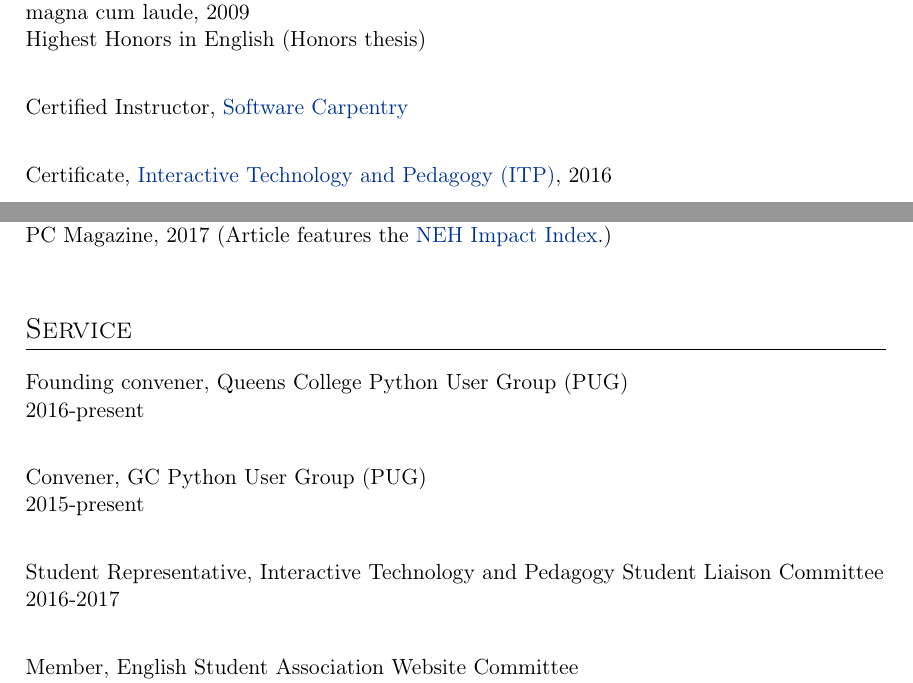
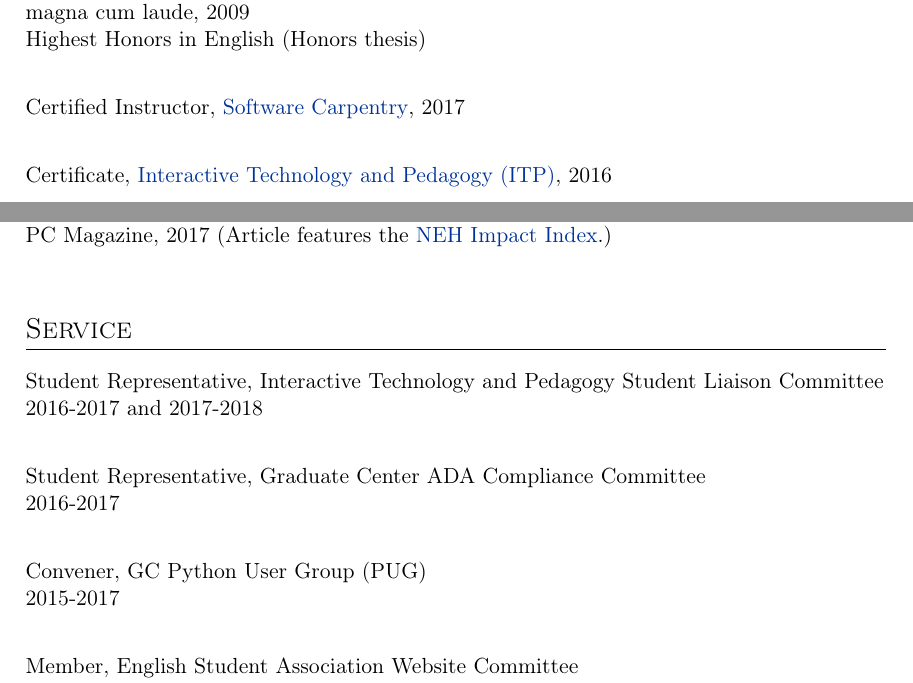
Before and after one commit to smythp/cv, a LaTeX CV (cv.tex): two parts of pages 1 and 2 of 7, joined at a grey line, cut so that both start at the same text. The pictures show the PDF file cv.pdf that the author committed with the source.

Commit message:
Automatic push

```diff
--- a/cv.tex
+++ b/cv.tex
@@ -37,7 +37,7 @@ Double B.A. in English and German Literature, Kenyon College, Ohio\\
         magna cum laude, 2009\\
         Highest Honors in English (Honors thesis)\\
 
-Certified Instructor, \href{https://software-carpentry.org/about/}{Software Carpentry}\\
+Certified Instructor, \href{https://software-carpentry.org/about/}{Software Carpentry}, 2017\\
 
 Certificate, \href{https://www.gc.cuny.edu/Page-Elements/Academics-Research-Centers-Initiatives/Certificate-Programs/Interactive-Technology-and-Pedagogy}{Interactive Technology and Pedagogy (ITP)}, 2016\\
 
@@ -86,16 +86,18 @@ PC Magazine, 2017 (Article features the \href{http://www.nehimpact.org/}{NEH Imp
 
 \section*{Service}
 \label{sec:orgheadline5}
-Founding convener, Queens College Python User Group (PUG)\\
-2016-present\\
+Student Representative, Interactive Technology and Pedagogy Student Liaison Committee\\
+2016-2017 and 2017-2018\\
+
+Student Representative, Graduate Center ADA Compliance Committee\\
+2016-2017\\
 
 Convener, GC Python User Group (PUG)\\
+2015-2017\\
+
+Member, English Student Association Website Committee\\
+2015-2016\\
+
+Chair, GC Digital Research Institute Curriculum Committee\\
 2015-present\\
 
-Student Representative, Interactive Technology and Pedagogy Student Liaison Committee\\
-2016-2017\\
-
-Member, English Student Association Website Committee\\
-2015-present\\
-
-Chair, GC Digital Research Institute Curriculum Committee\\
```
Also changed, not shown: cv.md (+13 -13 lines), README.md, cv.pdf, cv.tex (7 more changed lines), 1 other file.
